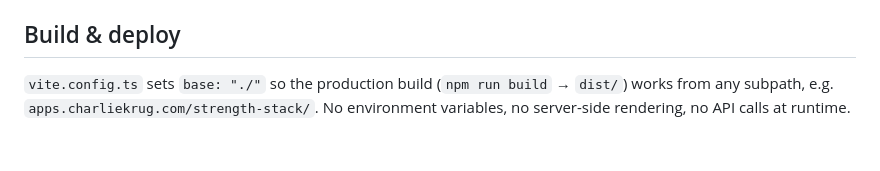
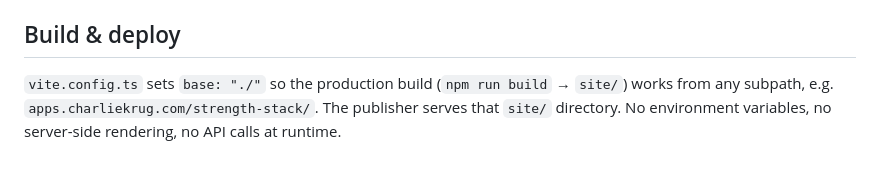
Before and after one commit to ctkrug/strength-stack, a Markdown page: docs/ARCHITECTURE.md, the part around the change. GitHub-like rendering.

Commit message:
docs(architecture): note the build now outputs to site/

```diff
--- a/docs/ARCHITECTURE.md
+++ b/docs/ARCHITECTURE.md
@@ -150,6 +150,7 @@ Type-check: `npm run build` (`tsc -b && vite build`). Lint: `npm run lint`.
 ## Build & deploy
 
 `vite.config.ts` sets `base: "./"` so the production build
-(`npm run build` → `dist/`) works from any subpath, e.g.
-`apps.charliekrug.com/strength-stack/`. No environment variables, no
-server-side rendering, no API calls at runtime.
+(`npm run build` → `site/`) works from any subpath, e.g.
+`apps.charliekrug.com/strength-stack/`. The publisher serves that
+`site/` directory. No environment variables, no server-side rendering,
+no API calls at runtime.
```
